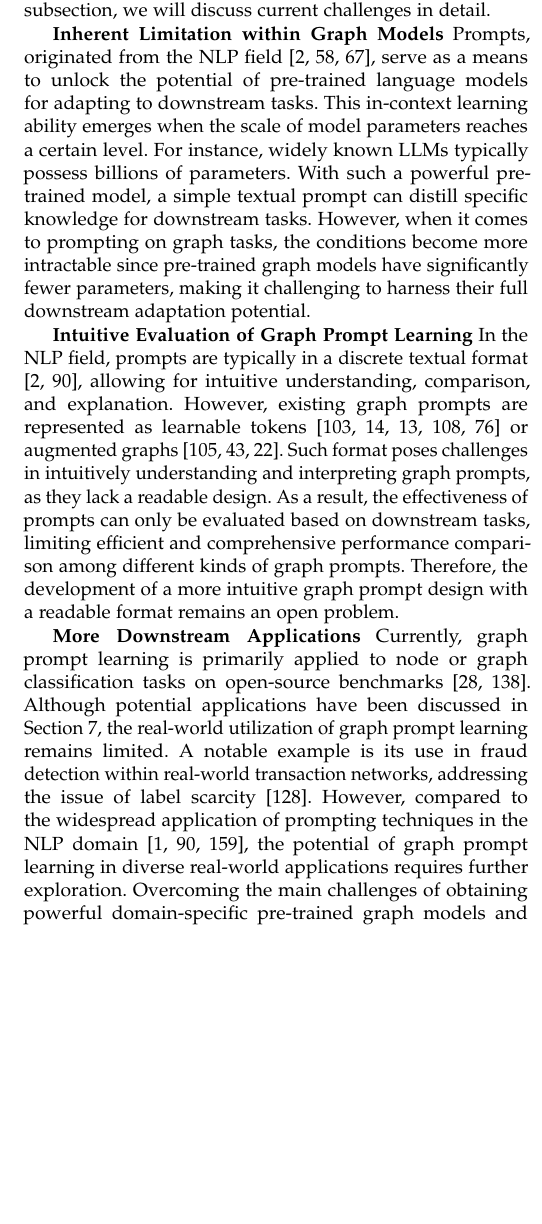
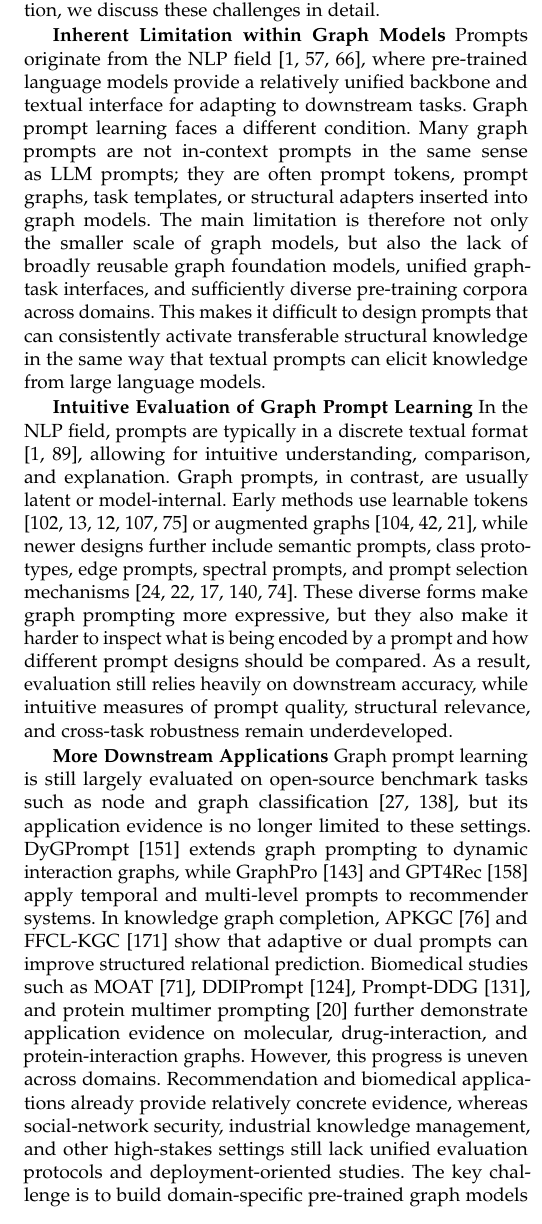
Before and after one commit to River177/gpl-survey, a LaTeX paper (tex/0.main.tex, which reads tex/8.Discussion.tex): part of one column of page 15 of 22, cut so that both start at the same text, the shorter picture padded with empty space. Compiled offline with pdfLaTeX.

Commit message:
更新讨论章节与引用
Made-with: Cursor

```diff
--- a/tex/8.Discussion.tex
+++ b/tex/8.Discussion.tex
@@ -1,21 +1,21 @@
 \section{Challenges and Future Directions}\label{sec:dis}
 \subsection{Current Challenges}\label{sec:challenges}
-Graph prompt learning has made significant research progress, but it still encounters several challenges. In this subsection, we will discuss current challenges in detail.
+Graph prompt learning has made significant research progress, moving from general benchmark tasks to more specialized settings and application scenarios. Nevertheless, the field still faces several challenges in model foundations, evaluation, applications, and transferability. In this subsection, we discuss these challenges in detail.
 
-\textbf{Inherent Limitation within Graph Models} Prompts, originated from the NLP field \cite{brown2020language, lester2021power, liu2023pretrain}, serve as a means to unlock the potential of pre-trained language models for adapting to downstream tasks. This in-context learning ability emerges when the scale of model parameters reaches a certain level. For instance, widely known LLMs typically possess billions of parameters. With such a powerful pre-trained model, a simple textual prompt can distill specific knowledge for downstream tasks. However, when it comes to prompting on graph tasks, the conditions become more intractable since pre-trained graph models have significantly fewer parameters, making it challenging to harness their full downstream adaptation potential.
+\textbf{Inherent Limitation within Graph Models} Prompts originate from the NLP field \cite{brown2020language, lester2021power, liu2023pretrain}, where pre-trained language models provide a relatively unified backbone and textual interface for adapting to downstream tasks. Graph prompt learning faces a different condition. Many graph prompts are not in-context prompts in the same sense as LLM prompts; they are often prompt tokens, prompt graphs, task templates, or structural adapters inserted into graph models. The main limitation is therefore not only the smaller scale of graph models, but also the lack of broadly reusable graph foundation models, unified graph-task interfaces, and sufficiently diverse pre-training corpora across domains. This makes it difficult to design prompts that can consistently activate transferable structural knowledge in the same way that textual prompts can elicit knowledge from large language models.
 
 
 \textbf{Intuitive Evaluation of Graph Prompt Learning}
-In the NLP field, prompts are typically in a discrete textual format \cite{brown2020language, robinson2023leveraging}, allowing for intuitive understanding, comparison, and explanation. However, existing graph prompts are represented as learnable tokens \cite{sun2022gppt, fang2023universal, fang2022prompt, tan2023virtual, ma2023hetgpt} or augmented graphs \cite{sun2023all, huang2023prodigy, ge2023enhancing}. Such format poses challenges in intuitively understanding and interpreting graph prompts, as they lack a readable design. As a result, the effectiveness of prompts can only be evaluated based on downstream tasks, limiting efficient and comprehensive performance comparison among different kinds of graph prompts. Therefore, the development of a more intuitive graph prompt design with a readable format remains an open problem.
+In the NLP field, prompts are typically in a discrete textual format \cite{brown2020language, robinson2023leveraging}, allowing for intuitive understanding, comparison, and explanation. Graph prompts, in contrast, are usually latent or model-internal. Early methods use learnable tokens \cite{sun2022gppt, fang2023universal, fang2022prompt, tan2023virtual, ma2023hetgpt} or augmented graphs \cite{sun2023all, huang2023prodigy, ge2023enhancing}, while newer designs further include semantic prompts, class prototypes, edge prompts, spectral prompts, and prompt selection mechanisms \cite{gong2024selfpro, ge2024psp, fu2025edge, yan2024igap, lv2025graphprompter}. These diverse forms make graph prompting more expressive, but they also make it harder to inspect what is being encoded by a prompt and how different prompt designs should be compared. As a result, evaluation still relies heavily on downstream accuracy, while intuitive measures of prompt quality, structural relevance, and cross-task robustness remain underdeveloped.
 
 
 \textbf{More Downstream Applications}
-Currently, graph prompt learning is primarily applied to node or graph classification tasks on open-source benchmarks \cite{hamilton2017inductive, xu2018how}. Although potential applications have been discussed in Section \ref{sec:app}, the real-world utilization of graph prompt learning remains limited. A notable example is its use in fraud detection within real-world transaction networks, addressing the issue of label scarcity \cite{wen2023voucher}. However, compared to the widespread application of prompting techniques in the NLP domain \cite{bran2023transformers,  robinson2023leveraging, zhang2023benchmarking}, the potential of graph prompt learning in diverse real-world applications requires further exploration.  Overcoming the main challenges of obtaining powerful domain-specific pre-trained graph models and designing suitable prompts for specific application scenarios that exhibit unique characteristics remains crucial.
+Graph prompt learning is still largely evaluated on open-source benchmark tasks such as node and graph classification \cite{hamilton2017inductive, xu2018how}, but its application evidence is no longer limited to these settings. DyGPrompt \cite{yu2025dygprompt} extends graph prompting to dynamic interaction graphs, while GraphPro \cite{yang2024graphpro} and GPT4Rec \cite{zhang2024gpt4rec} apply temporal and multi-level prompts to recommender systems. In knowledge graph completion, APKGC \cite{maoliniyazi2026apkgc} and FFCL-KGC \cite{zhu2026ffclkgc} show that adaptive or dual prompts can improve structured relational prediction. Biomedical studies such as MOAT \cite{long2024moat}, DDIPrompt \cite{wang2024ddiprompt}, Prompt-DDG \cite{wu2024promptddg}, and protein multimer prompting \cite{gao2024protein} further demonstrate application evidence on molecular, drug-interaction, and protein-interaction graphs. However, this progress is uneven across domains. Recommendation and biomedical applications already provide relatively concrete evidence, whereas social-network security, industrial knowledge management, and other high-stakes settings still lack unified evaluation protocols and deployment-oriented studies. The key challenge is to build domain-specific pre-trained graph models and prompt designs that respect the structural, temporal, and semantic constraints of each application scenario.
 
 
 
 \textbf{Transferable Prompt Designs}
-Existing studies on graph prompt learning \cite{liu2023graphprompt, sun2022gppt, gong2023prompt, fang2023universal, fang2022prompt, ge2023enhancing} typically focus on pre-training and prompt tuning using the same dataset, which limits the exploration of more transferable designs and empirical evaluation. Although PRODIGY \cite{huang2023prodigy} explores transferability within the same domain and All in One \cite{sun2023all} provides empirical results regarding transferability across tasks and domains, the investigation of prompt learning across diverse domains and tasks remains limited. Achieving transferability across diverse tasks and domains requires aligning the task space \cite{sun2023all}, semantic features \cite{zhu2023graphcontrol}, and structural patterns \cite{zhao2023graphglow}, which necessitates further theoretical work to provide insights guiding the development of transferable prompt designs.
+Transferability has become a central concern in graph prompt learning. Early studies \cite{liu2023graphprompt, sun2022gppt, gong2023prompt, fang2023universal, fang2022prompt, ge2023enhancing} often evaluate pre-training and prompt tuning within the same dataset or closely related tasks. PRODIGY \cite{huang2023prodigy} explores transferability within the same domain, and All in One \cite{sun2023all} provides empirical results regarding transferability across tasks and domains. More recent work further studies semantic alignment \cite{zhu2023graphcontrol}, structural alignment \cite{zhao2023graphglow}, universal prompting \cite{huang2025oneprompt}, cross-model prompt fusion \cite{he2026gp2f}, source-free graph domain adaptation \cite{zhang2024collaborate}, and multi-domain graph foundation models \cite{wang2025multidomain, yu2025samgpt}. Despite these advances, the field still lacks unified transfer protocols and diagnostic tools for explaining why a prompt succeeds in one graph domain but fails in another. Achieving reliable transferability requires joint consideration of task templates, semantic feature spaces, graph structural patterns, and pre-training data diversity.
 
 
 
@@ -23,14 +23,14 @@ Existing studies on graph prompt learning \cite{liu2023graphprompt, sun2022gppt,
 \subsection{Future Directions}
 With the above analysis on graph prompt, we summarize future directions as follows:
 
-\textbf{Learning Knowledge from Large Graph Models (LGMs) like LLMs.} Currently, graph models are typically tailored to specific domains or tasks, limiting generalization abilities across broader domains or tasks \cite{liu2023graph, zhu2023graphcontrol}. Therefore, we are expecting the realization of large graph models (LGMs) as a universal tool to be intelligent enough to handle graph tasks across domains \cite{liu2023one, fatemi2023talk}. A significant step towards this direction has been taken by \citet{liu2023one}, who proposed a powerful model (OFA) capable of addressing classification tasks for graphs coming from various domains. However, their approach still relies on LLMs as a general template to distill specific domain knowledge, which we believe can be replaced with suitable graph prompting techniques. Just as textual prompt has been widely used to adapt LLM for diverse applications \cite{robinson2023leveraging, wang2023knowledge, brown2020language}, graph prompting techniques are promising to distill LGMs' knowledge specific for concrete downstream tasks. Applying the graph prompts to LGMs has the potential to revolutionize the field of deep graph learning, leveraging LGMs as a universal tool to tackle different tasks on graphs from diverse domains.
+\textbf{Learning Knowledge from Graph Foundation Models.} Currently, graph models are still often tailored to specific domains or tasks, limiting their generalization abilities across broader domains \cite{liu2023graph, zhu2023graphcontrol}. A significant step toward graph foundation models has been taken by \citet{liu2023one}, whose OFA model addresses classification tasks for graphs from various domains by mapping graph features into a language-compatible space. Rather than replacing language-based interfaces, graph prompting can complement graph foundation models and graph-LLM interfaces by providing structure-aware, task-aware, and parameter-efficient adaptation mechanisms. Just as textual prompts adapt LLMs for diverse applications \cite{robinson2023leveraging, wang2023knowledge, brown2020language}, graph prompts may help graph foundation models expose task-specific knowledge while preserving graph topology and structural semantics. A promising direction is therefore to develop prompt interfaces that can work with both graph-native foundation models and graph-language models.
 
 
-\textbf{Transferable Learning.} As we have discussed in Section \ref{sec:challenges}, current graph prompt learning methods \cite{sun2023all, sun2022gppt, huang2023prodigy, liu2023graphprompt, tan2023virtual, ge2023enhancing, shirkavand2023deep} are primarily limited to intra-dataset/domain settings, lacking the ability to transfer knowledge across different tasks or domains. While there have been efforts in graph transfer learning \cite{zhu2023graphcontrol} to realize domain adaptation, research specifically focused on transferable graph prompting techniques remains limited. To enable the transfer ability, the prompts should be designed to realize the alignment between different task spaces \cite{sun2023all}, reformulating different tasks on graphs into a uniform template. Besides, both structural \cite{zhao2023graphglow} and semantics alignment \cite{zhu2023graphcontrol} should be realized via suitable graph prompts to enable domain adaptation. It is promising to implement transferable graph prompts, realizing knowledge transfer across domains to extend the generalization and applicability of graph models.
+\textbf{Transferable Learning.} As discussed in Section \ref{sec:challenges}, graph prompt learning has begun to address transfer across tasks, domains, and pre-trained models, but a systematic understanding of transferability is still missing. Existing methods reformulate different tasks into unified templates \cite{sun2023all, huang2023prodigy}, align semantic features \cite{zhu2023graphcontrol}, or adapt structural patterns \cite{zhao2023graphglow}. More recent methods further consider universal prompts and cross-model adaptation \cite{huang2025oneprompt, he2026gp2f}. Future work should move beyond isolated transfer experiments toward standardized cross-dataset, cross-task, and cross-backbone evaluations. It is also important to characterize when a prompt transfers because it captures task semantics, graph structure, or pre-training distribution bias. Such diagnostics would make transferable graph prompting more reliable for heterogeneous, temporal, multi-domain, and application-specific graphs.
 
 
 
 
-\textbf{More Theoretical Foundation.} Despite the great success of graph prompt learning on various downstream tasks, they mostly draw on the successful experience of prompt tuning on NLP domain \cite{liu2022ptuning, brown2020language, gao2021making, tsimpoukelli2021multimodal, qin2021learning, shin2020autoprompt}. In other words, most existing graph prompt tuning methods are designed with intuition, and their performance gains are evaluated by empirical experiments. The lack of sufficient theoretical foundations behind the design has led to both performance bottlenecks and poor explainability. Therefore, we believe that building a solid theoretical foundation for graph prompt learning from a graph theory perspective and minimizing the gap between the theoretical foundation and empirical design is also a promising future direction.
+\textbf{More Theoretical Foundation.} Despite the success of graph prompt learning on various downstream tasks, many methods are still motivated by empirical analogies to prompt tuning in NLP \cite{liu2022ptuning, brown2020language, gao2021making, tsimpoukelli2021multimodal, qin2021learning, shin2020autoprompt}. Recent theoretical efforts have started to explain graph prompting from a graph-specific perspective. \citet{wang2025does} analyze graph prompts as data operations that approximate graph transformation operators, and derive error bounds for such operations under graph neural models. This view connects prompt insertion with graph augmentation, task reformulation, and upstream-downstream alignment. Nevertheless, the theoretical foundation remains incomplete. Future analysis should further explain how prompt forms interact with graph isomorphism, homophily and heterophily, structural distribution shifts, prompt capacity, and parameter efficiency. Specialized prompts for temporal, heterogeneous, molecular, or knowledge graphs may also require different assumptions from those used for general graph classification benchmarks.
 
 
```
Also changed, not shown: tex/zotero.bib (+7 -10 lines), tex/8.Discussion.tex (4 more changed lines), 1 other file.
